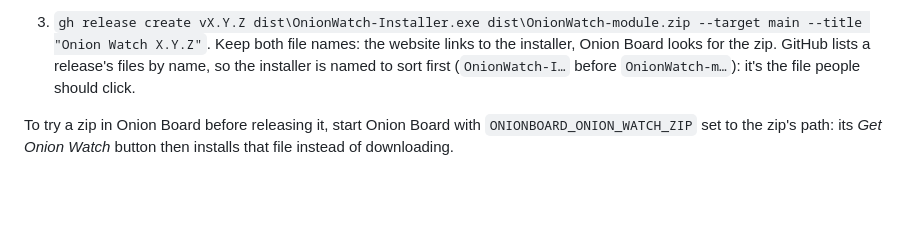
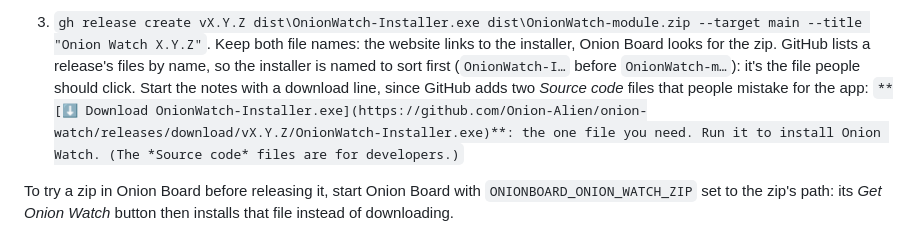
Before and after one commit to Onion-Alien/onion-watch, a Markdown page: README.md, the part around the change. Rendered like a GitHub page; blank space fills up the shorter version.

Commit message:
Release notes start with a download line for the installer
Co-Authored-By: Claude Opus 5.5 <noreply@anthropic.com>

```diff
--- a/README.md
+++ b/README.md
@@ -214,6 +214,9 @@ To release a new version:
    Keep both file names: the website links to the installer, Onion Board looks for the zip.
    GitHub lists a release's files by name, so the installer is named to sort first
    (`OnionWatch-I…` before `OnionWatch-m…`): it's the file people should click.
+   Start the notes with a download line, since GitHub adds two *Source code* files that
+   people mistake for the app:
+   `**[⬇ Download OnionWatch-Installer.exe](https://github.com/Onion-Alien/onion-watch/releases/download/vX.Y.Z/OnionWatch-Installer.exe)**: the one file you need. Run it to install Onion Watch. (The *Source code* files are for developers.)`
 
 To try a zip in Onion Board before releasing it, start Onion Board with
 `ONIONBOARD_ONION_WATCH_ZIP` set to the zip's path: its *Get Onion Watch* button
```
